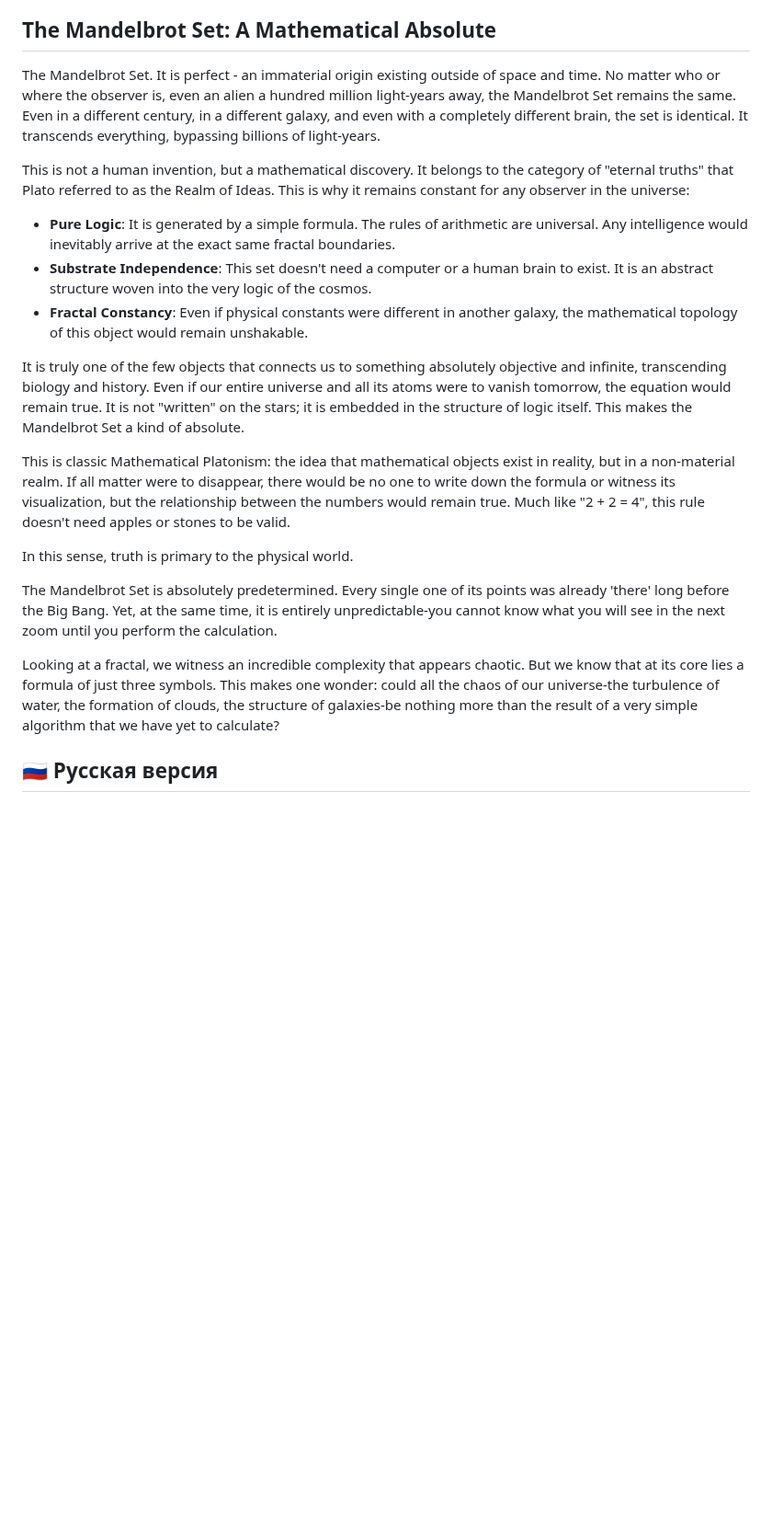
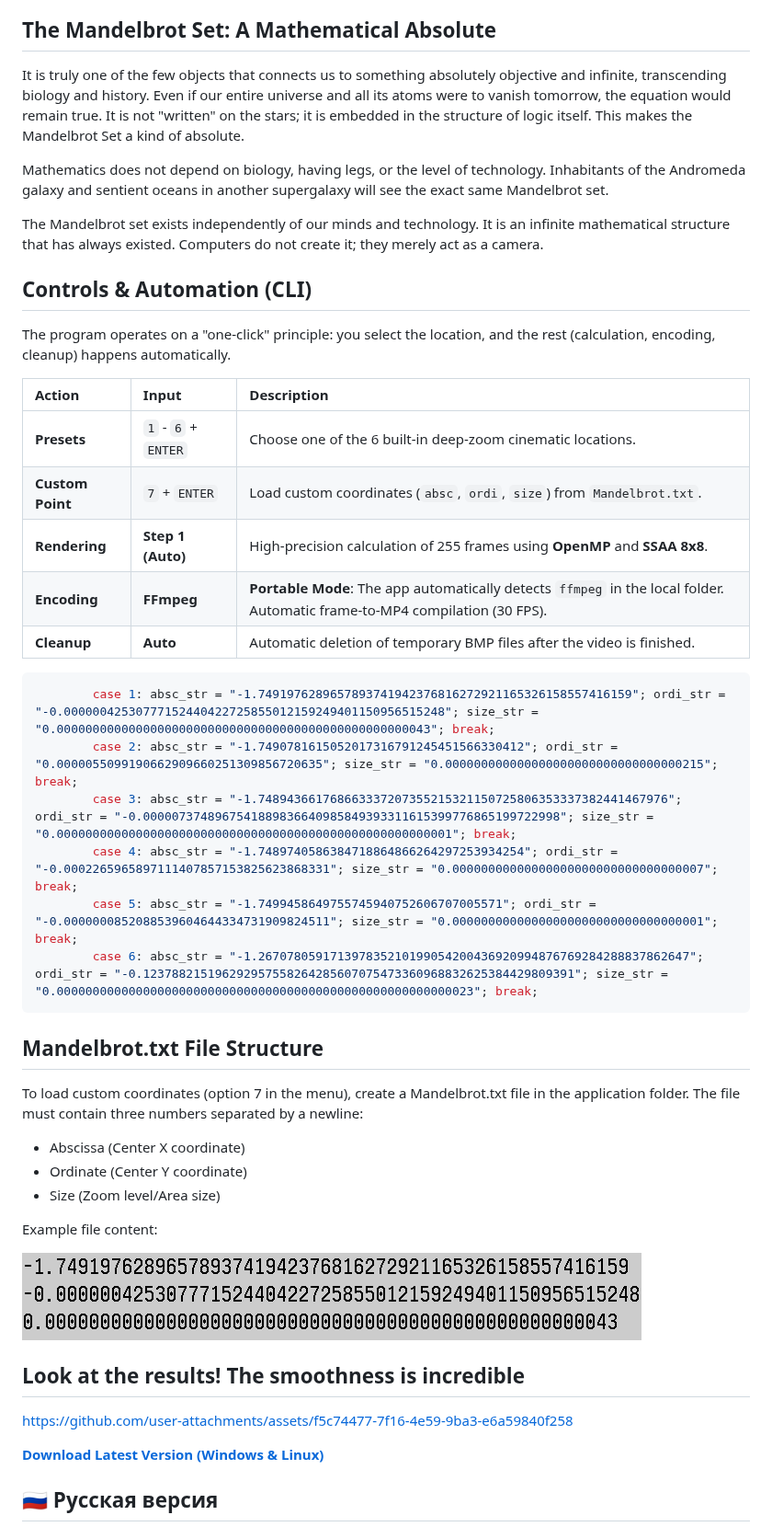
Before and after one commit to Divetoxx/Mandelbrot-Video, a Markdown page: README.md, the part around one of its changes. Shown at 92% size. Drawn GitHub-style; pictures changed too: Mandelbrot.png; blank space fills up the shorter version.

````diff
--- a/README.md
+++ b/README.md
@@ -172,37 +152,57 @@ This software uses libraries from the **FFmpeg** project under the **LGPLv2.1**
 
 ## The Mandelbrot Set: A Mathematical Absolute
 
-The Mandelbrot Set. It is perfect - an immaterial origin existing outside of space and time.
-No matter who or where the observer is, even an alien a hundred million light-years away, the Mandelbrot Set remains the same.
-Even in a different century, in a different galaxy, and even with a completely different brain, the set is identical.
-It transcends everything, bypassing billions of light-years.
-
-This is not a human invention, but a mathematical discovery. It belongs to the category of "eternal truths"
-that Plato referred to as the Realm of Ideas. This is why it remains constant for any observer in the universe:
-*   **Pure Logic**: It is generated by a simple formula. The rules of arithmetic are universal. Any intelligence would inevitably arrive at the exact same fractal boundaries.
-*   **Substrate Independence**: This set doesn't need a computer or a human brain to exist. It is an abstract structure woven into the very logic of the cosmos.
-*   **Fractal Constancy**: Even if physical constants were different in another galaxy, the mathematical topology of this object would remain unshakable.
-
 It is truly one of the few objects that connects us to something absolutely objective and infinite,
 transcending biology and history. Even if our entire universe and all its atoms were to vanish tomorrow,
 the equation would remain true. It is not "written" on the stars; it is embedded in the structure of logic itself.
 This makes the Mandelbrot Set a kind of absolute.
 
-This is classic Mathematical Platonism: the idea that mathematical objects exist in reality, but in a non-material realm.
-If all matter were to disappear, there would be no one to write down the formula or witness its visualization,
-but the relationship between the numbers would remain true. Much like "2 + 2 = 4", this rule doesn't need apples
-or stones to be valid.
+Mathematics does not depend on biology, having legs, or the level of technology. Inhabitants of the Andromeda galaxy and
+sentient oceans in another supergalaxy will see the exact same Mandelbrot set.
 
-In this sense, truth is primary to the physical world.
-
-The Mandelbrot Set is absolutely predetermined. Every single one of its points was already 'there' long before the Big Bang.
-Yet, at the same time, it is entirely unpredictable-you cannot know what you will see in the next zoom until you perform the calculation.
-
-Looking at a fractal, we witness an incredible complexity that appears chaotic. But we know that at its core lies a formula
-of just three symbols. This makes one wonder: could all the chaos of our universe-the turbulence of water, the formation of clouds,
-the structure of galaxies-be nothing more than the result of a very simple algorithm that we have yet to calculate?
+The Mandelbrot set exists independently of our minds and technology. It is an infinite mathematical structure that
+has always existed. Computers do not create it; they merely act as a camera.
 
 
+## Controls & Automation (CLI)
+The program operates on a "one-click" principle: you select the location, and the rest (calculation, encoding, cleanup) happens automatically.
+
+| Action | Input | Description |
+| :--- | :--- | :--- |
+| **Presets** | `1` - `6` + `ENTER` | Choose one of the 6 built-in deep-zoom cinematic locations. |
+| **Custom Point** | `7` + `ENTER` | Load custom coordinates (`absc`, `ordi`, `size`) from `Mandelbrot.txt`. |
+| **Rendering** | **Step 1 (Auto)** | High-precision calculation of 255 frames using **OpenMP** and **SSAA 8x8**. |
+| **Encoding** | **FFmpeg** | **Portable Mode**: The app automatically detects `ffmpeg` in the local folder. Automatic frame-to-MP4 compilation (30 FPS). |
+| **Cleanup** | **Auto** | Automatic deletion of temporary BMP files after the video is finished. |
+
+
+```C++
+        case 1: absc_str = "-1.7491976289657893741942376816272921165326158557416159"; ordi_str = "-0.00000042530777152440422725855012159249401150956515248"; size_str = "0.0000000000000000000000000000000000000000000000000043"; break;
+        case 2: absc_str = "-1.7490781615052017316791245451566330412"; ordi_str = "0.0000055099190662909660251309856720635"; size_str = "0.000000000000000000000000000000000215"; break;
+        case 3: absc_str = "-1.748943661768663337207355215321150725806353337382441467976"; ordi_str = "-0.0000073748967541889836640985849393311615399776865199722998"; size_str = "0.0000000000000000000000000000000000000000000000000000001"; break;
+        case 4: absc_str = "-1.7489740586384718864866264297253934254"; ordi_str = "-0.0002265965897111407857153825623868331"; size_str = "0.00000000000000000000000000000000007"; break;
+        case 5: absc_str = "-1.7499458649755745940752606707005571"; ordi_str = "-0.0000000852088539604644334731909824511"; size_str = "0.00000000000000000000000000000000001"; break;
+        case 6: absc_str = "-1.267078059171397835210199054200436920994876769284288837862647"; ordi_str = "-0.123788215196292957558264285607075473360968832625384429809391"; size_str = "0.0000000000000000000000000000000000000000000000000000000023"; break;
+```
+
+## Mandelbrot.txt File Structure
+To load custom coordinates (option 7 in the menu), create a Mandelbrot.txt file in the application folder.
+The file must contain three numbers separated by a newline:
+*    Abscissa (Center X coordinate)
+*    Ordinate (Center Y coordinate)
+*    Size (Zoom level/Area size)
+
+Example file content:
+
+![Mandelbrot txt](Mandelbrot.png)
+
+## Look at the results! The smoothness is incredible
+
+https://github.com/user-attachments/assets/f5c74477-7f16-4e59-9ba3-e6a59840f258
+
+
+
+**[Download Latest Version (Windows & Linux)](https://github.com/Divetoxx/Mandelbrot-Video/releases)**
 
 
 ## 🇷🇺 Русская версия
````
Also changed, not shown: other parts of README.md (+140 -162 lines), 3 other files.
